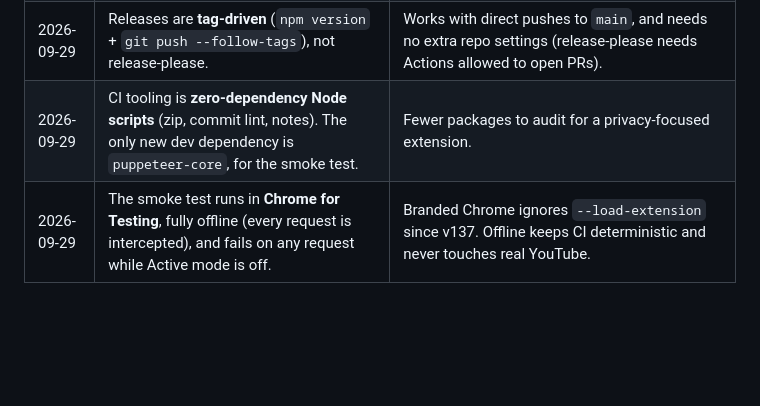
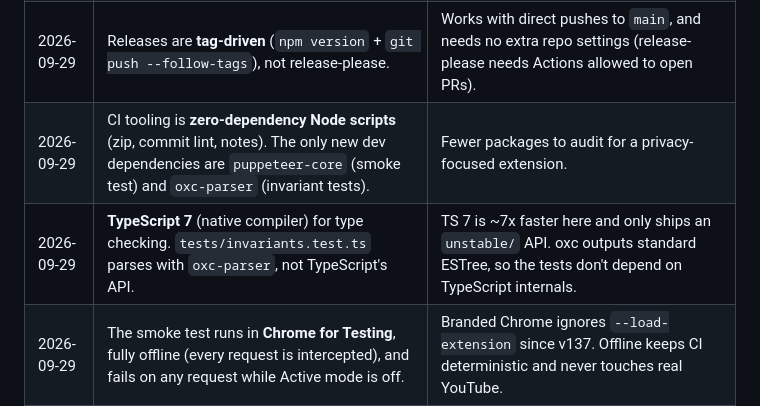
Before and after one commit to j3ffx/botless, a Markdown page: docs/ROADMAP.md, the part around the change. GitHub-like rendering; blank space fills up the shorter version.

Commit message:
docs: record the move to typescript 7 and oxc-parser
So nobody tries to reintroduce the TypeScript compiler API in the tests, or
wonders why a second parser is a dependency.

Co-Authored-By: Claude Opus 5.5 <noreply@anthropic.com>

```diff
--- a/docs/ROADMAP.md
+++ b/docs/ROADMAP.md
@@ -18,7 +18,8 @@ rejected on purpose.
 | 2026-09-29 | **Removed** "Don't recommend channel" / "Not interested" (acting through YouTube's ⋮ menu, with buttons and an auto mode). | It acted regardless of the display mode and wasn't reliable in real use. "Hide completely" covers the need. **Don't reintroduce actions on the user's YouTube account without discussing it first.** Research kept in `docs/YOUTUBE-DOM.md` §6. |
 | 2026-09-29 | Commits follow **Conventional Commits**, enforced by a git hook and CI. | Readable history, and release notes can be generated from it. |
 | 2026-09-29 | Releases are **tag-driven** (`npm version` + `git push --follow-tags`), not release-please. | Works with direct pushes to `main`, and needs no extra repo settings (release-please needs Actions allowed to open PRs). |
-| 2026-09-29 | CI tooling is **zero-dependency Node scripts** (zip, commit lint, notes). The only new dev dependency is `puppeteer-core`, for the smoke test. | Fewer packages to audit for a privacy-focused extension. |
+| 2026-09-29 | CI tooling is **zero-dependency Node scripts** (zip, commit lint, notes). The only new dev dependencies are `puppeteer-core` (smoke test) and `oxc-parser` (invariant tests). | Fewer packages to audit for a privacy-focused extension. |
+| 2026-09-29 | **TypeScript 7** (native compiler) for type checking. `tests/invariants.test.ts` parses with `oxc-parser`, not TypeScript's API. | TS 7 is ~7x faster here and only ships an `unstable/` API. oxc outputs standard ESTree, so the tests don't depend on TypeScript internals. |
 | 2026-09-29 | The smoke test runs in **Chrome for Testing**, fully offline (every request is intercepted), and fails on any request while Active mode is off. | Branded Chrome ignores `--load-extension` since v137. Offline keeps CI deterministic and never touches real YouTube. |
 
 ## Open items
```
Also changed, not shown: CLAUDE.md (+1 -1 lines).
